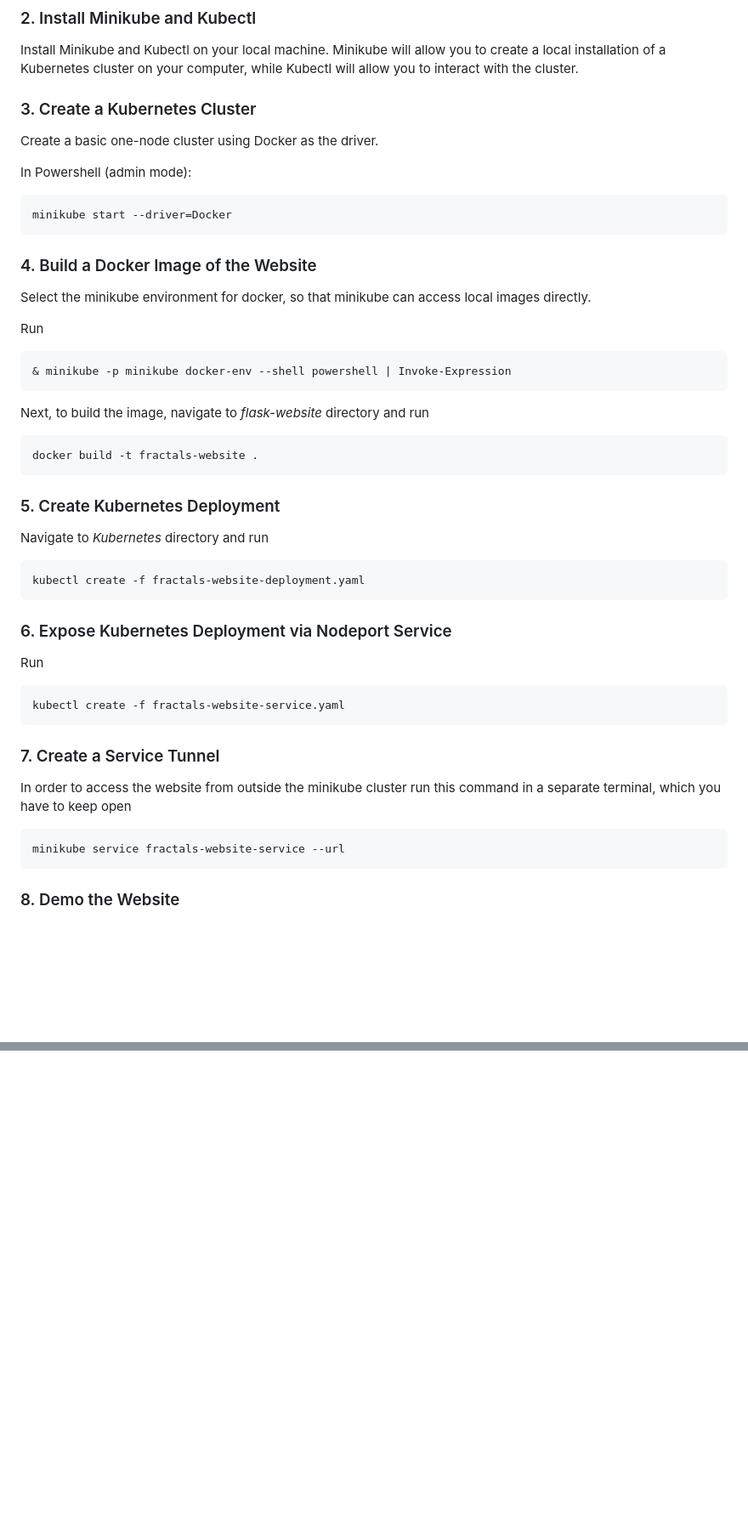
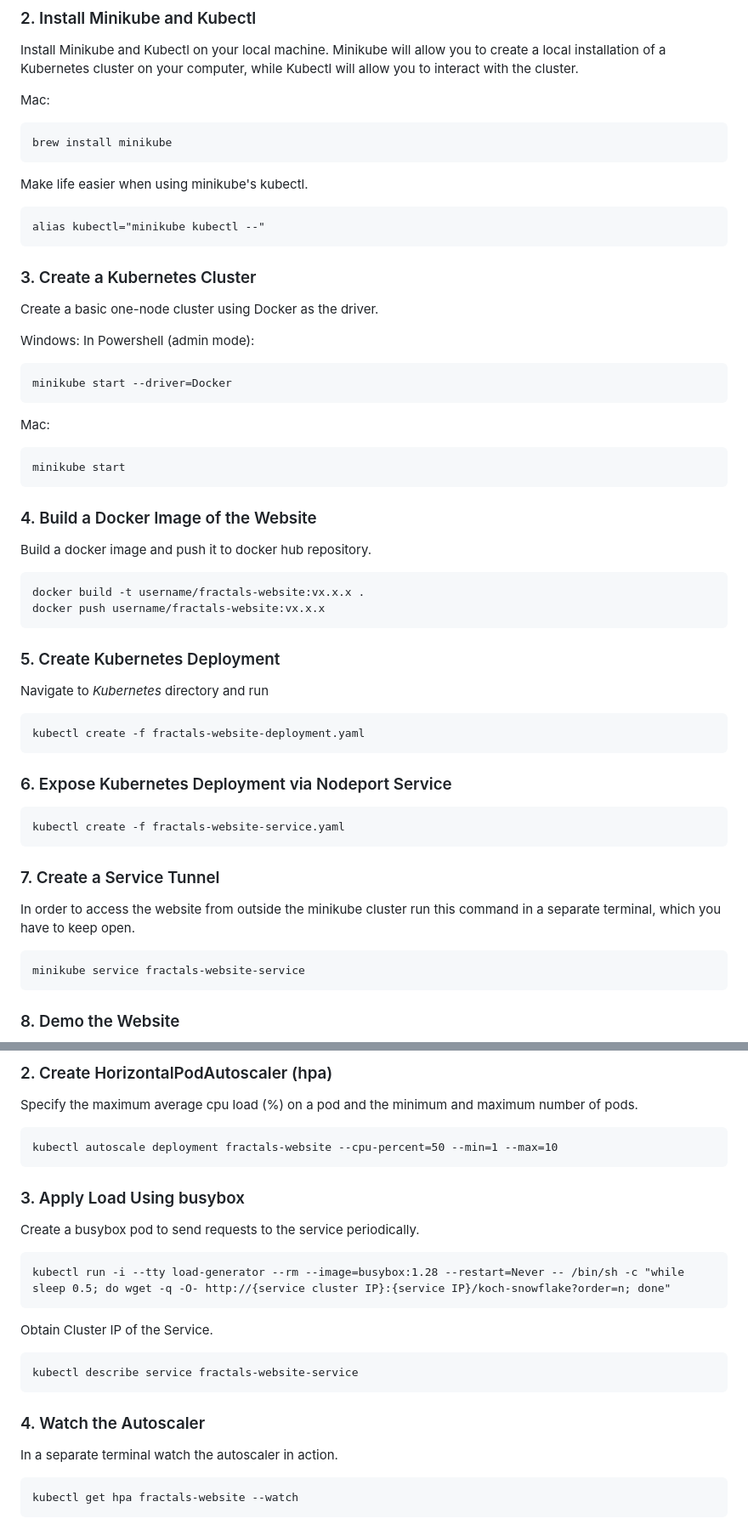
Before and after one commit to Alek12AS/kubernetes-fractal-website, a Markdown page: README.md, 2 parts joined by grey strips. Shown: that part at 85% size. Drawn GitHub-style; blank space fills up the shorter version.

````diff
--- a/README.md
+++ b/README.md
@@ -9,41 +9,51 @@ Install Docker on your local machine.
 ### 2. Install Minikube and Kubectl
 Install Minikube and Kubectl on your local machine. Minikube will allow you to create a local installation of a Kubernetes cluster on your computer, while Kubectl will allow you to interact with the cluster.
 
+Mac:
+```Terminal
+brew install minikube
+```
+Make life easier when using minikube's kubectl.
+```Terminal
+alias kubectl="minikube kubectl --"
+```
+
 ### 3. Create a Kubernetes Cluster
 Create a basic one-node cluster using Docker as the driver.
 
+Windows:
 In Powershell (admin mode):
 ```pwsh
 minikube start --driver=Docker
 ```
 
+Mac:
+```Terminal
+minikube start
+```
+
 ### 4. Build a Docker Image of the Website
-Select the minikube environment for docker, so that minikube can access local images directly.
+Build a docker image and push it to docker hub repository.
 
-Run
-```pwsh
-& minikube -p minikube docker-env --shell powershell | Invoke-Expression
 ```
-Next, to build the image, navigate to *flask-website* directory and run
-```pwsh
-docker build -t fractals-website .
+docker build -t username/fractals-website:vx.x.x .
+docker push username/fractals-website:vx.x.x
 ```
 
 ### 5. Create Kubernetes Deployment
 Navigate to *Kubernetes* directory and run
-```pwsh
+```
 kubectl create -f fractals-website-deployment.yaml
 ```
 ### 6. Expose Kubernetes Deployment via Nodeport Service
-Run
-```pwsh
+```
 kubectl create -f fractals-website-service.yaml
 ```
 
 ### 7. Create a Service Tunnel
-In order to access the website from outside the minikube cluster run this command in a separate terminal, which you have to keep open
-```pwsh
-minikube service fractals-website-service --url
+In order to access the website from outside the minikube cluster run this command in a separate terminal, which you have to keep open.
+```
+minikube service fractals-website-service
 ```
 
 ### 8. Demo the Website
@@ -51,0 +86,20 @@ minikube service fractals-website-service --url
+### 2. Create HorizontalPodAutoscaler (hpa)
+Specify the maximum average cpu load (%) on a pod and the minimum and maximum number of pods.
+```
+kubectl autoscale deployment fractals-website --cpu-percent=50 --min=1 --max=10
+```
+### 3. Apply Load Using busybox
+Create a busybox pod to send requests to the service periodically.
+```
+kubectl run -i --tty load-generator --rm --image=busybox:1.28 --restart=Never -- /bin/sh -c "while sleep 0.5; do wget -q -O- http://{service cluster IP}:{service IP}/koch-snowflake?order=n; done"
+```
+
+Obtain Cluster IP of the Service.
+```
+kubectl describe service fractals-website-service
+```
+### 4. Watch the Autoscaler
+In a separate terminal watch the autoscaler in action.
+```
+kubectl get hpa fractals-website --watch
+```
````
Also changed, not shown: other parts of README.md (+24 -0 lines), components_metrics_server.png (added), 1 other file.
